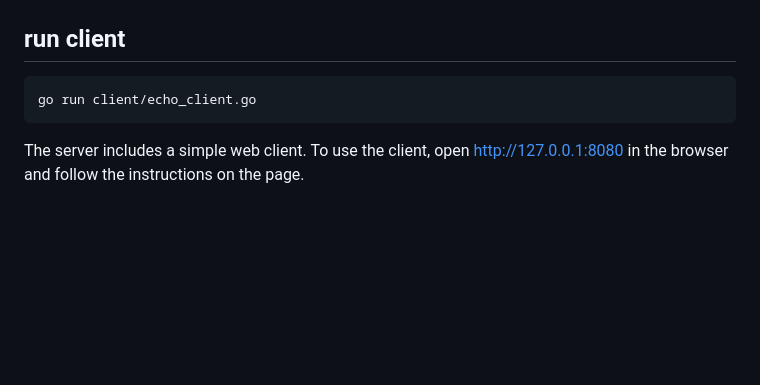
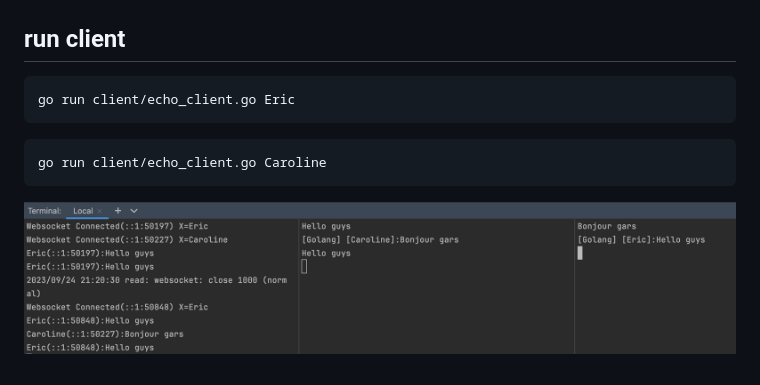
Before and after one commit to feuyeux/hello-websocket, a Markdown page: hello-websocket-go/README.md, the part around the change printed below. Drawn GitHub-style; pictures changed too: hello-websocket-go/hello-websocket.png (added); blank space fills up the shorter version.

````diff
--- a/hello-websocket-go/README.md
+++ b/hello-websocket-go/README.md
@@ -15,7 +19,11 @@ go run server/echo_server.go
 ## run client
 
 ```sh
-go run client/echo_client.go
+go run client/echo_client.go Eric
 ```
 
-The server includes a simple web client. To use the client, open <http://127.0.0.1:8080> in the browser and follow the instructions on the page.
+```sh
+go run client/echo_client.go Caroline
+```
+
+![](hello-websocket.png)
````
Also changed, not shown: other parts of hello-websocket-go/README.md (+4 -0 lines), 5 other files.
